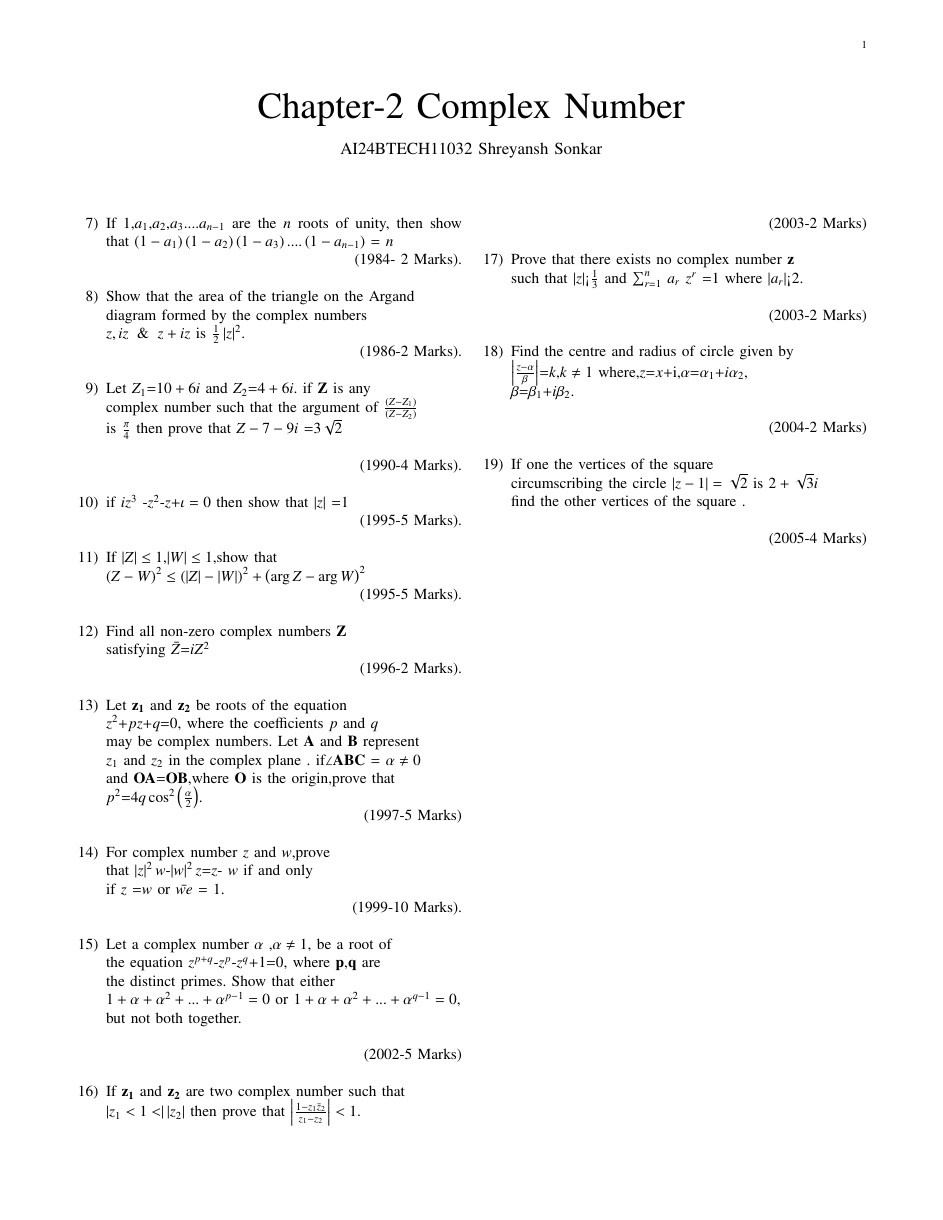
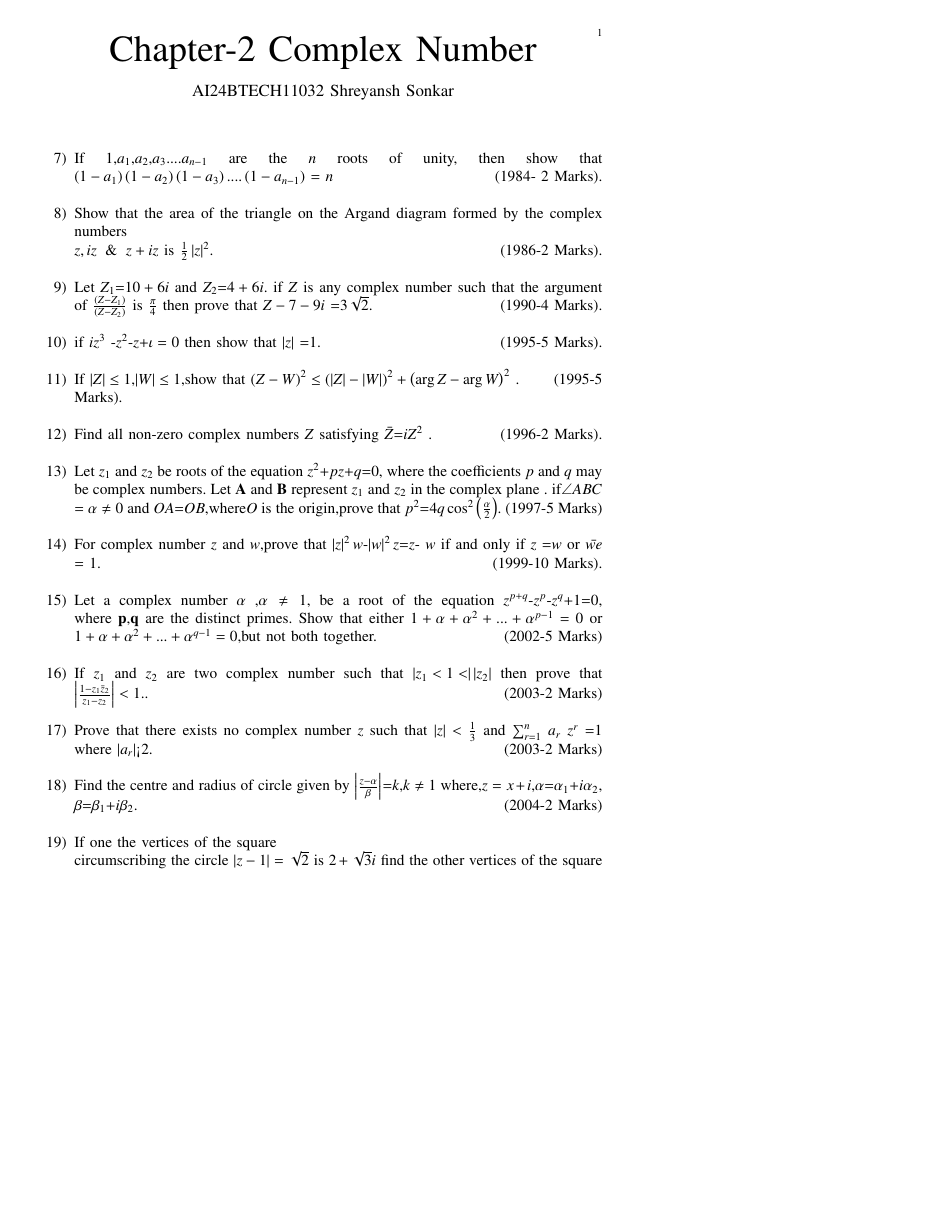
Before and after one commit to shreyansh912/EE1030, a LaTeX paper (main.tex, which reads gvv-book.sty): page 1 of 2, the shorter picture padded with empty space. Compiled offline with pdfLaTeX.

Commit message:
Add files via upload

```diff
--- /dev/null
+++ b/gvv-book.sty
@@ -0,0 +1,78 @@
+\usepackage{float} % for [H] placement option
+\usepackage{setspace}
+\usepackage{gensymb}
+%\doublespacing
+%\singlespacing
+
+%\usepackage{graphicx}
+%\usepackage{amssymb}
+%\usepackage{relsize}
+\usepackage[cmex10]{amsmath}
+\usepackage{siunitx}
+%\usepackage{amsthm}
+%\interdisplaylinepenalty=2500
+%\savesymbol{iint}
+%\usepackage{txfonts}
+%\restoresymbol{TXF}{iint}
+%\usepackage{wasysym}
+\usepackage{amsthm}
+%\usepackage{iithtlc}
+\usepackage{mathrsfs}
+\usepackage{txfonts}
+\usepackage{stfloats}
+\usepackage{steinmetz}
+\usepackage{bm}
+\usepackage{cite}
+\usepackage{cases}
+\usepackage{subfig}
+%\usepackage{xtab}
+\usepackage{longtable}
+\usepackage{tabularx}
+\usepackage{multirow}
+%\usepackage{algorithm}
+%\usepackage{algpseudocode}
+\usepackage{enumitem}
+\usepackage{mathtools}
+\usepackage{tikz}
+\usepackage{circuitikz}
+\usepackage{verbatim}
+%\usepackage{textcomp}
+\usepackage[breaklinks=true]{hyperref}
+%\usepackage{stmaryrd}
+\usepackage{tkz-euclide} % loads  TikZ and tkz-base
+%\usetkzobj{all}
+\usetikzlibrary{calc,math}
+\usetikzlibrary{fadings}
+\usepackage{listings}
+    \usepackage{color}                                            %%
+    \usepackage{array}                                            %%
+    \usepackage{longtable}                                        %%
+    \usepackage{calc}                                             %%
+    \usepackage{multirow}                                         %%
+    \usepackage{hhline}                                           %%
+    \usepackage{ifthen}                                           %%
+  %optionally (for landscape tables embedded in another document): %%
+    \usepackage{lscape}
+\usepackage{multicol}
+\usepackage{chngcntr}
+%\usepackage{enumerate}
+
+%\usepackage{wasysym}
+
+\newtheorem{theorem}{Theorem}[section]
+\newtheorem{problem}{Problem}
+\newtheorem{proposition}{Proposition}[section]
+\newtheorem{lemma}{Lemma}[section]
+\newtheorem{corollary}[theorem]{Corollary}
+\newtheorem{example}{Example}[section]
+\newtheorem{definition}[problem]{Definition}
+%\newcounter{MYtempeqncnt}
+%\DeclareMathOperator*{\Res}{Res}
+%\renewcommand{\baselinestretch}{2}
+\renewcommand\thesection{\arabic{section}}
+\renewcommand\thesubsection{\thesection.\arabic{subsection}}
+\renewcommand\thesubsubsection{\thesubsection.\arabic{subsubsection}}
+
+\renewcommand\thesectiondis{\arabic{section}}
+\renewcommand\thesubsectiondis{\thesectiondis.\arabic{subsection}}
+\renewcommand\thesubsubsectiondis{\thesubsectiondis.\arabic{subsubsection}}
--- a/main.tex
+++ b/main.tex
@@ -1,7 +1,15 @@
-% \iffalse
 \let\negmedspace\undefined
 \let\negthickspace\undefined
 \documentclass[journal]{IEEEtran}
+\usepackage[a5paper, margin=10mm, onecolumn]{geometry}
+%\usepackage{lmodern} % Ensure lmodern is loaded for pdflatex
+\usepackage{tfrupee} % Include tfrupee package
+
+\setlength{\headheight}{1cm} % Set the height of the header box
+\setlength{\headsep}{0mm}     % Set the distance between the header box and the top of the text
+
+\usepackage{gvv-book}
+\usepackage{gvv}
 \usepackage{cite}
 \usepackage{amsmath,amssymb,amsfonts,amsthm}
 \usepackage{algorithmic}
@@ -17,8 +25,8 @@
 \usepackage[breaklinks=true]{hyperref}
 \usepackage{tkz-euclide}
 \usepackage{listings}
-\usepackage{gvv}
-%\def\inputGnumericTable{}
+% \usepackage{gvv}
+\def\inputGnumericTable{}
 \usepackage[latin1]{inputenc}
 \usepackage{color}
 \usepackage{array}
@@ -27,98 +35,52 @@
 \usepackage{multirow}
 \usepackage{hhline}
 \usepackage{ifthen}
-\usepackage{multicol}
-
-\newtheorem{theorem}{Theorem}[section]
-\newtheorem{problem}{Problem}
-\newtheorem{proposition}{Proposition}[section]
-\newtheorem{lemma}{Lemma}[section]
-\newtheorem{corollary}[theorem]{Corollary}
-\newtheorem{example}{Example}[section]
-\newtheorem{definition}[problem]{Definition}
-\newcommand{\BEQA}{\begin{eqnarray}}
-\newcommand{\EEQA}{\end{eqnarray}}
-\newcommand{\define}{\stackrel{\triangle}{=}}
-\theoremstyle{remark}
-\newtheorem{rem}{Remark}
+\usepackage{lscape}
 \begin{document}
 
 \bibliographystyle{IEEEtran}
 \vspace{3cm}
 
+\title{10.5.3.9}
+\author{EE23BTECH11063 - Vemula Siddhartha
+}
+
+
+
+\renewcommand{\thefigure}{\theenumi}
+\renewcommand{\thetable}{\theenumi}
+\setlength{\intextsep}{10pt} % Space between text and floats
+
+
+\numberwithin{equation}{enumi}
+\numberwithin{figure}{enumi}
+\renewcommand{\thetable}{\theenumi}
+
 \title{Chapter-2 Complex Number}
 \author{AI24BTECH11032 Shreyansh Sonkar
 }
 \maketitle
-\newpage
-\bigskip
-
 \renewcommand{\thefigure}{\theenumi}
 \renewcommand{\thetable}{\theenumi}
 \begin{enumerate}[start=7] % This line has been modified to start from number 7\\
-\item If $1$,$a_1$,$a_2$,$a_3$....$a_{n-1}$
- are the $n$  roots of unity, then show that $\brak{1-a_1}\brak{1-a_2}\brak{1-a_3}....\brak{1-a_{n-1}}$ = $n$
+\item If $1$,$a_1$,$a_2$,$a_3$....$a_{n-1}$ are the $n$  roots of unity, then show that $\brak{1-a_1}\brak{1-a_2}\brak{1-a_3}....\brak{1-a_{n-1}}$ = $n$ \hfill (1984- 2 Marks).\\
+\item Show that the area of the triangle on the Argand diagram formed by the complex  numbers\\
+$z,  iz \And z+  iz$ is $\frac{1}{2}\abs{z}^2$.\hfill (1986-2 Marks).\\
+\item Let $Z_1$=$10+6i$ and $Z_2$=$4+6i$. if $Z$ is any complex number such that the argument of ${\frac{\brak{Z-Z_1}}{\brak{Z-Z_2
+}}}$ is  ${\frac{\pi}{4}}$ then prove that $Z-7-9i$ =$3\sqrt{2}$.\hfill(1990-4 Marks).\\
+\item if {$iz^{3}$ -$z^2$-$z$+$\iota=0$} then show that $\abs{z}$ =$1$.\hfill(1995-5 Marks).\\
+\item If $\abs{Z}\le1$,$\abs{W}\le1$,show that $\brak{Z-W}^2\le\brak{\abs{Z}-\abs{W}}^2+\brak{\arg Z-\arg W}^2$ .\hfill(1995-5 Marks). \\
+\item Find all non-zero complex numbers $Z$ satisfying $\bar Z$=$ iZ^2 $ .\hfill(1996-2 Marks).\\
+\item Let $z_1$  and $z_2$ be roots of the equation $z^2$+$pz$+$q$=$0$, where the coefficients $p$ and $q$ may be complex numbers. Let $\Vec{A}$ and $\Vec{B}$ represent $z_1$ and $z_2$ in the complex plane . if$\angle ABC$ = $\alpha \not=0$ and $OA$=$OB$,where$O$ is the origin,prove that $p^2$=$4q\cos^2\brak{\frac{\alpha}{2}}$. \hfill(1997-5 Marks)\\
+\item For complex number $z$ and $w$,prove that $\abs{z}^2w$-$\abs{w}^2z$=$z$- $w$  if and only if $z$ =$w$ or $\bar{we} $ = $1$.\hfill(1999-10 Marks).\\
+\item Let a complex number $\alpha$ ,$\alpha \not=1$, be a root of the equation $z^{p+q}$-$z^p$-$z^q$+$1$=$0$, where $\Vec{p}$,$\Vec{q}$ are the distinct primes. Show that either $1+\alpha+\alpha^2+...+\alpha^{p-1}=0$ or $1+\alpha+\alpha^2+...+\alpha^{q- 1}=0$,but not both together. \hfill(2002-5 Marks)\\
+\item If $z_1$ and $z_2$ are two  complex number such that $\abs{z_1<1<}\abs{z_2}$ then prove that $\abs{\frac{1-z_1 \bar z_2}{z_1-z_2}}<1.$.\hfill(2003-2 Marks)\\
+\item Prove that there exists no  complex number $z$ such that $\abs{z}<\frac{1}{3}$ and  $\sum_{r=1}^{n}$ $a_r$ $z^r$ =$1$ where $\abs{a_r}$<$2$.\hfill (2003-2 Marks)\\
+\item Find the centre and radius  of circle given by
+$\abs{\frac{z-\alpha} \beta}$=$k$,$k\not=1$
+where,$z=x+i$,$\alpha$=$\alpha_1$+$i\alpha_2$,
+$\beta$=$\beta_1$+$i\beta_2$.\hfill(2004-2 Marks) \\  \item If one the vertices of the square \\
+circumscribing the circle $\abs{z-1} = \sqrt{2}$ is $2 +\sqrt{3} i $  find the other vertices of the square .\hfill (2005-4 Marks) \\
 
-\hfill (1984- 2 Marks).\\
-\item Show that the area of the triangle on the Argand\\
-diagram formed by the complex  numbers\\
-$z,  iz \And z+  iz$ is $\frac{1}{2}\abs{z}^2$.
-
-\hfill (1986-2 Marks).\\
-\item Let $Z_1$=$10+6i$ and $Z_2$=$4+6i$. if $\vec{Z}$ is any \\
-complex number such that the argument of ${\frac{\brak{Z-Z_1}}{\brak{Z-Z_2
-}}}$\\
-is  ${\frac{\pi}{4}}$ then prove that $Z-7-9i$ =$3\sqrt{2}$\\
-
-\hfill(1990-4 Marks).\\
-\item if {$iz^{3}$ -$z^2$-$z$+$\iota=0$} then show that $\abs{z}$ =$1$
-
-\hfill(1995-5 Marks).\\
-\item If $\abs{Z}\le1$,$\abs{W}\le1$,show that\\
-$\brak{Z-W}^2\le\brak{\abs{Z}-\abs{W}}^2+\brak{\arg Z-\arg W}^2$
-
-\hfill(1995-5 Marks). \\
-\item Find all non-zero complex numbers $\vec{Z}$ \\
-satisfying $\bar Z$=$ iZ^2 $
-
-\hfill(1996-2 Marks).\\
-\item Let $\vec{z_1}$  and $\vec{z_2}$ be roots of the equation \\
-$z^2$+$pz$+$q$=$0$, where the coefficients $p$ and $q$\\
-may be complex numbers. Let $\Vec{A}$ and $\Vec{B}$ represent \\
-$z_1$ and $z_2$ in the complex plane . if$\angle\Vec{A}\Vec{B}\Vec{C}$ = $\alpha \not=0$\\
-and $\Vec{OA}$=$\Vec{OB}$,where $\vec{O}$ is the origin,prove that \\
-$p^2$=$4q\cos^2\brak{\frac{\alpha}{2}}$.
-
-\hfill(1997-5 Marks)\\
-\item For complex number $z$ and $w$,prove \\
-that $\abs{z}^2w$-$\abs{w}^2z$=$z$- $w$  if and only \\
-if $z$ =$w$ or $\bar{we} $ = $1$.
-
-\hfill(1999-10 Marks).\\
-\item Let a complex number $\alpha$ ,$\alpha \not=1$, be a root of \\
-the equation $z^{p+q}$-$z^p$-$z^q$+$1$=$0$, where $\Vec{p}$,$\Vec{q}$ are \\
-the distinct primes. Show that either \\
-$1+\alpha+\alpha^2+...+\alpha^{p-1}=0$ or $1+\alpha+\alpha^2+...+\alpha^{q- 1}=0$,\\
-but not both together. \\
-
-\hfill(2002-5 Marks)\\
-\item If $\vec{z_1}$ and $\vec{z_2}$ are two  complex number such that\\$\abs{z_1<1<}\abs{z_2}$ then prove that $\abs{\frac{1-z_1 \bar z_2}{z_1-z_2}}<1.$\\
-
-    \hfill(2003-2 Marks)\\
-\item Prove that there exists no  complex number $\vec{z}$ \\such that $\abs{z}$<$\frac{1}{3}$ and  $\sum_{r=1}^{n}$ $a_r$ $z^r$ =$1$ where $\abs{a_r}$<$2$.\\
-
- \hfill (2003-2 Marks)\\
-\item Find the centre and radius  of circle given by\\
-    $\abs{\frac{z-\alpha} \beta}$=$k$,$k\not=1$
-where,$z$=$x$+i,$\alpha$=$\alpha_1$+$i\alpha_2$, \\
-$\beta$=$\beta_1$+$i\beta_2$. \\
-
-\hfill(2004-2 Marks) \\
-\item If one the vertices of the square \\
-circumscribing the circle $\abs{z-1} = \sqrt{2}$ is $2 +\sqrt{3} i $ \\
-find the other vertices of the square .\\
-
-\hfill (2005-4 Marks) \\
-\newpage
 $$PASSAGE-1$$
 Let $\vec{A}$,$\vec{B}$,$\vec{C}$ be three sets of complex number as\\
```
Also changed, not shown: main.pdf, main.tex (21 more changed lines), 1 other file.
